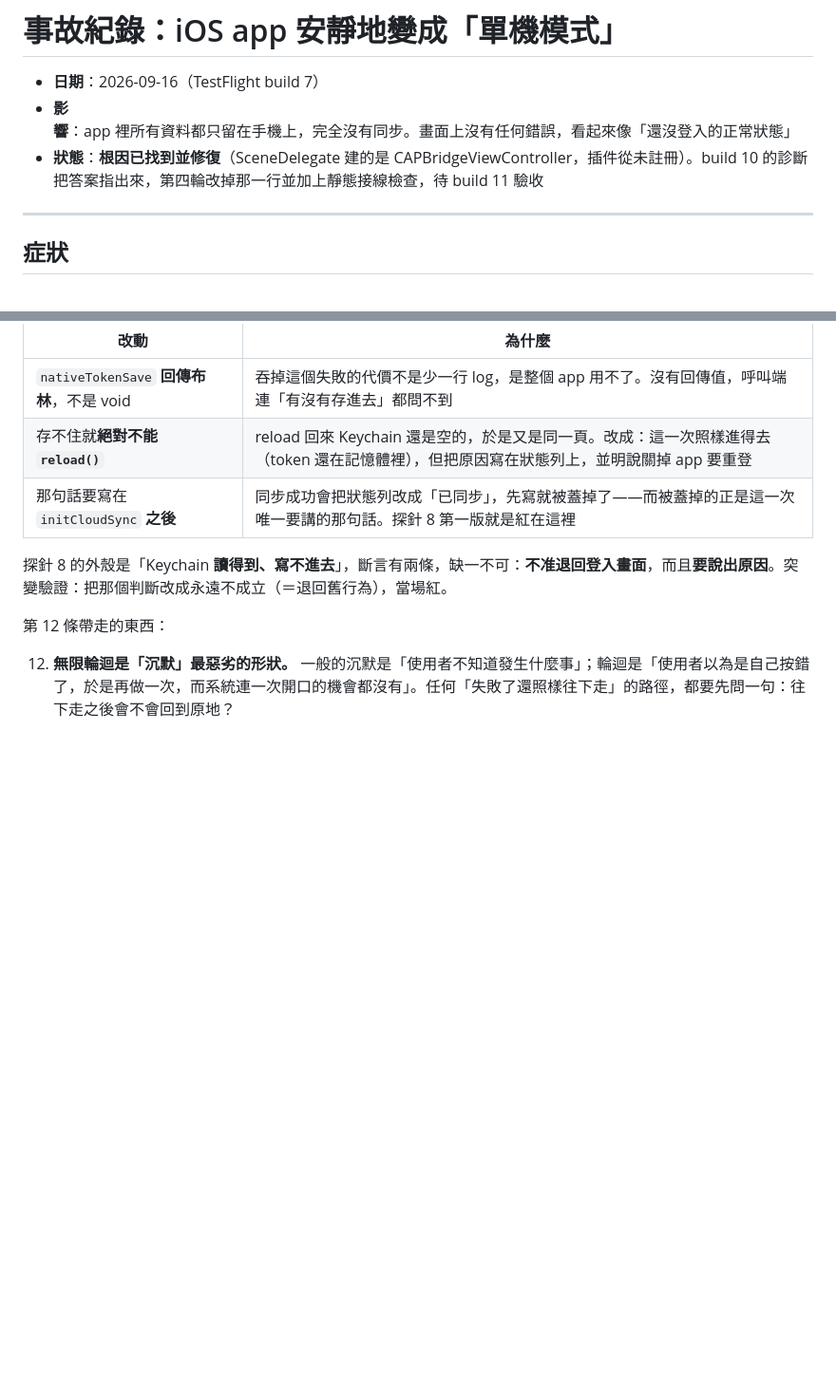
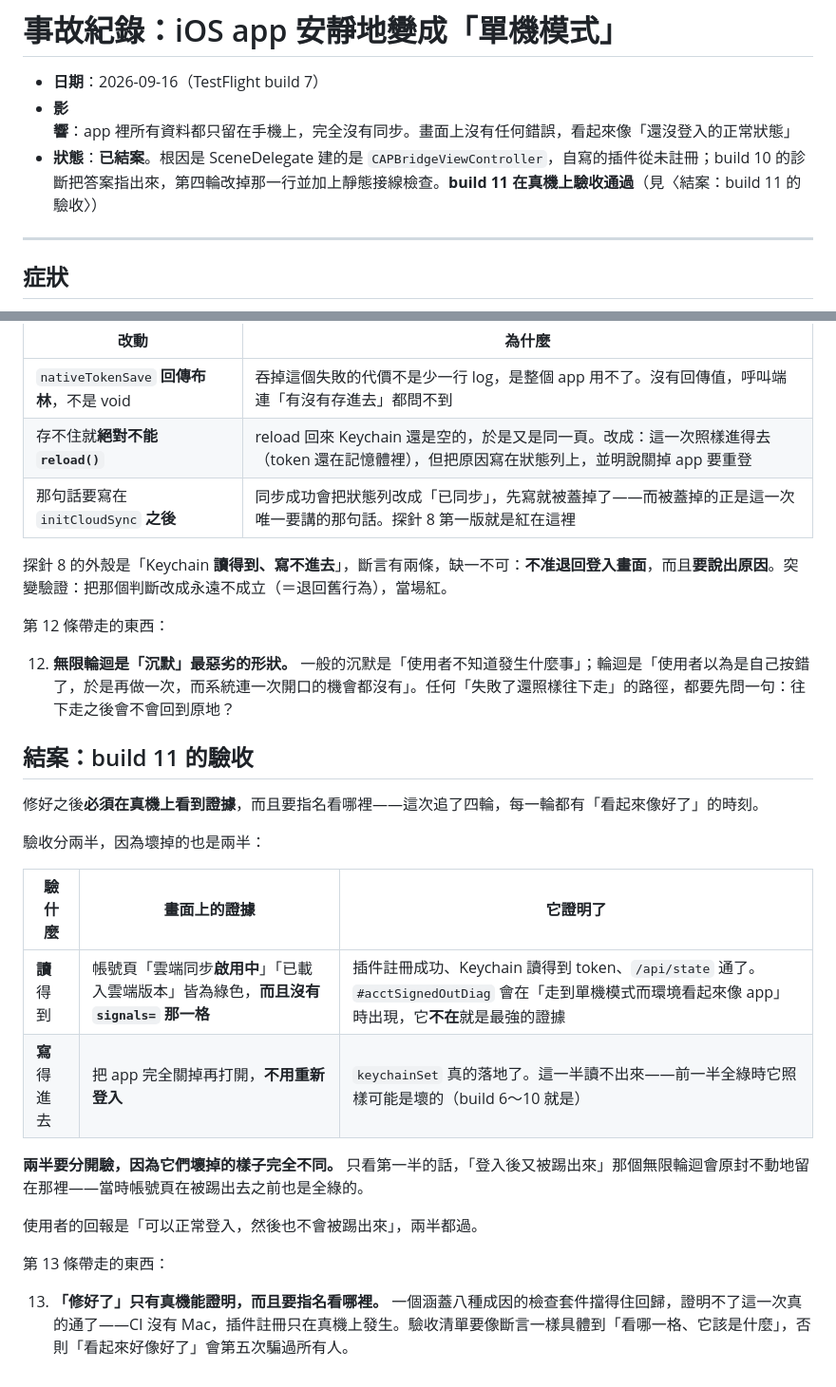
Before and after one commit to bounce12340/work-schedule, a Markdown page: docs/postmortems/2026-09-16-app-silent-standalone.md, 2 parts joined by grey strips. Shown at 95% size. GitHub-like rendering; blank space fills up the shorter version.

Commit message:
事故結案：build 11 在真機上驗收通過，並記下「驗收要分讀與寫兩半」 (#42)
使用者在 build 11 回報「可以正常登入，然後也不會被踢出來」，追了四輪的 bug 結案。

把驗收方法寫下來，因為它本身就是教訓之一：八支探針擋得住回歸，證明不了這一次真的
通了（CI 沒有 Mac，插件註冊只在真機上發生）。而驗收要分兩半——讀（帳號頁綠字，而且
沒有 #acctSignedOutDiag 那一格）與寫（關掉 app 再開不用重登）。第一半全綠時第二半
照樣可能是壞的（build 6～10 就是），只驗第一半等於把那個無限輪迴留在原地。

Co-authored-by: Claude Opus 5 <noreply@anthropic.com>

```diff
--- a/docs/postmortems/2026-09-16-app-silent-standalone.md
+++ b/docs/postmortems/2026-09-16-app-silent-standalone.md
@@ -2,7 +2,7 @@
 
 - **日期**：2026-09-16（TestFlight build 7）
 - **影響**：app 裡所有資料都只留在手機上，完全沒有同步。畫面上沒有任何錯誤，看起來像「還沒登入的正常狀態」
-- **狀態**：**根因已找到並修復**（SceneDelegate 建的是 CAPBridgeViewController，插件從未註冊）。build 10 的診斷把答案指出來，第四輪改掉那一行並加上靜態接線檢查，待 build 11 驗收
+- **狀態**：**已結案**。根因是 SceneDelegate 建的是 `CAPBridgeViewController`，自寫的插件從未註冊；build 10 的診斷把答案指出來，第四輪改掉那一行並加上靜態接線檢查。**build 11 在真機上驗收通過**（見〈結案：build 11 的驗收〉）
 
 ---
 
@@ -282,3 +282,22 @@ class MainViewController: CAPBridgeViewController {
 第 12 條帶走的東西：
 
 12. **無限輪迴是「沉默」最惡劣的形狀。** 一般的沉默是「使用者不知道發生什麼事」；輪迴是「使用者以為是自己按錯了，於是再做一次，而系統連一次開口的機會都沒有」。任何「失敗了還照樣往下走」的路徑，都要先問一句：往下走之後會不會回到原地？
+
+## 結案：build 11 的驗收
+
+修好之後**必須在真機上看到證據**，而且要指名看哪裡——這次追了四輪，每一輪都有「看起來像好了」的時刻。
+
+驗收分兩半，因為壞掉的也是兩半：
+
+| 驗什麼 | 畫面上的證據 | 它證明了 |
+|---|---|---|
+| **讀**得到 | 帳號頁「雲端同步**啟用中**」「已載入雲端版本」皆為綠色，**而且沒有 `signals=` 那一格** | 插件註冊成功、Keychain 讀得到 token、`/api/state` 通了。`#acctSignedOutDiag` 會在「走到單機模式而環境看起來像 app」時出現，它**不在**就是最強的證據 |
+| **寫**得進去 | 把 app 完全關掉再打開，**不用重新登入** | `keychainSet` 真的落地了。這一半讀不出來——前一半全綠時它照樣可能是壞的（build 6～10 就是） |
+
+**兩半要分開驗，因為它們壞掉的樣子完全不同。** 只看第一半的話，「登入後又被踢出來」那個無限輪迴會原封不動地留在那裡——當時帳號頁在被踢出去之前也是全綠的。
+
+使用者的回報是「可以正常登入，然後也不會被踢出來」，兩半都過。
+
+第 13 條帶走的東西：
+
+13. **「修好了」只有真機能證明，而且要指名看哪裡。** 一個涵蓋八種成因的檢查套件擋得住回歸，證明不了這一次真的通了——CI 沒有 Mac，插件註冊只在真機上發生。驗收清單要像斷言一樣具體到「看哪一格、它該是什麼」，否則「看起來好像好了」會第五次騙過所有人。
```
Also changed, not shown: CLAUDE.md (+2 -0 lines).
